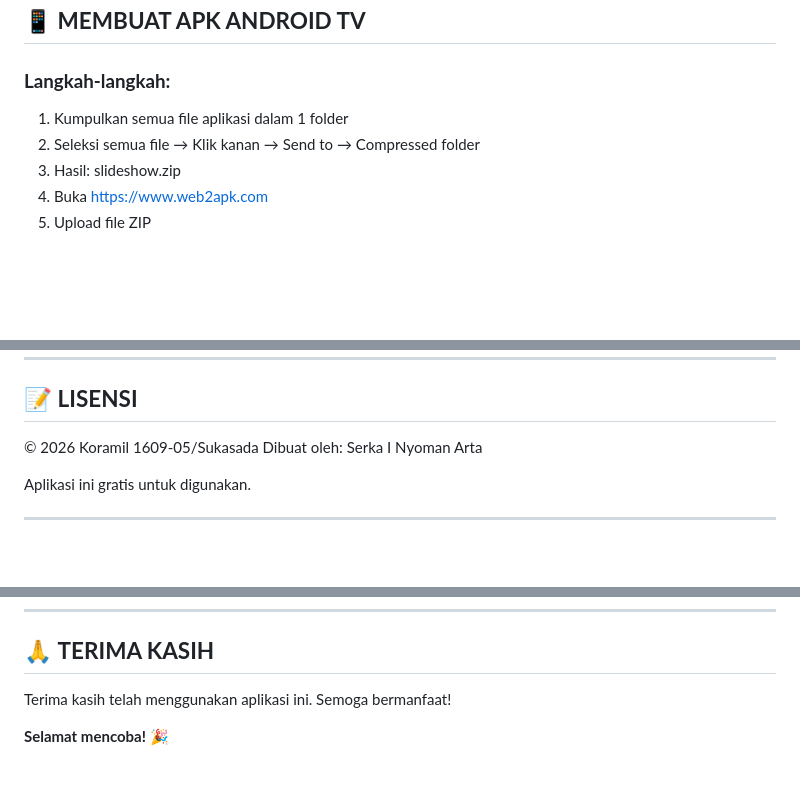
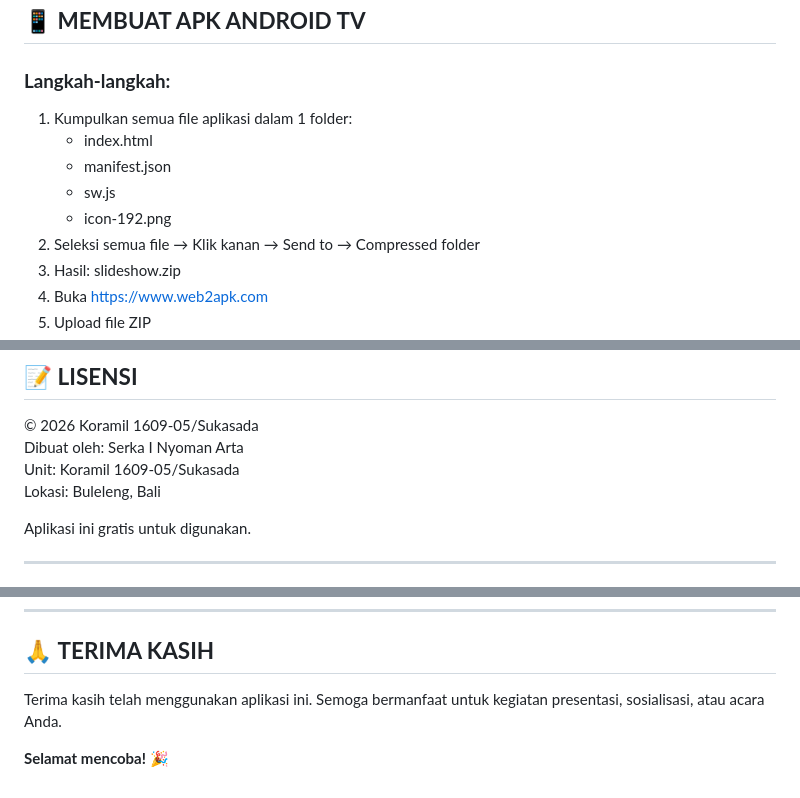
Before and after one commit to sukasada05/slideshowramil05, a Markdown page: README.md, 3 parts joined by grey strips. Drawn GitHub-style; blank space fills up the shorter version.

```diff
--- a/README.md
+++ b/README.md
@@ -138,7 +138,11 @@ const CONFIG = {
 ## 📱 **MEMBUAT APK ANDROID TV**
 
 ### **Langkah-langkah:**
-1. Kumpulkan semua file aplikasi dalam 1 folder
+1. Kumpulkan semua file aplikasi dalam 1 folder:
+   - index.html
+   - manifest.json
+   - sw.js
+   - icon-192.png
 2. Seleksi semua file → Klik kanan → Send to → Compressed folder
 3. Hasil: slideshow.zip
 4. Buka https://www.web2apk.com
@@ -182,6 +186,8 @@ project/
 
 © 2026 Koramil 1609-05/Sukasada
 Dibuat oleh: Serka I Nyoman Arta
+Unit: Koramil 1609-05/Sukasada
+Lokasi: Buleleng, Bali
 
 Aplikasi ini gratis untuk digunakan.
 
@@ -199,6 +205,6 @@ Aplikasi ini gratis untuk digunakan.
 
 ## 🙏 **TERIMA KASIH**
 
-Terima kasih telah menggunakan aplikasi ini. Semoga bermanfaat!
+Terima kasih telah menggunakan aplikasi ini. Semoga bermanfaat untuk kegiatan presentasi, sosialisasi, atau acara Anda.
 
 **Selamat mencoba!** 🎉
```
